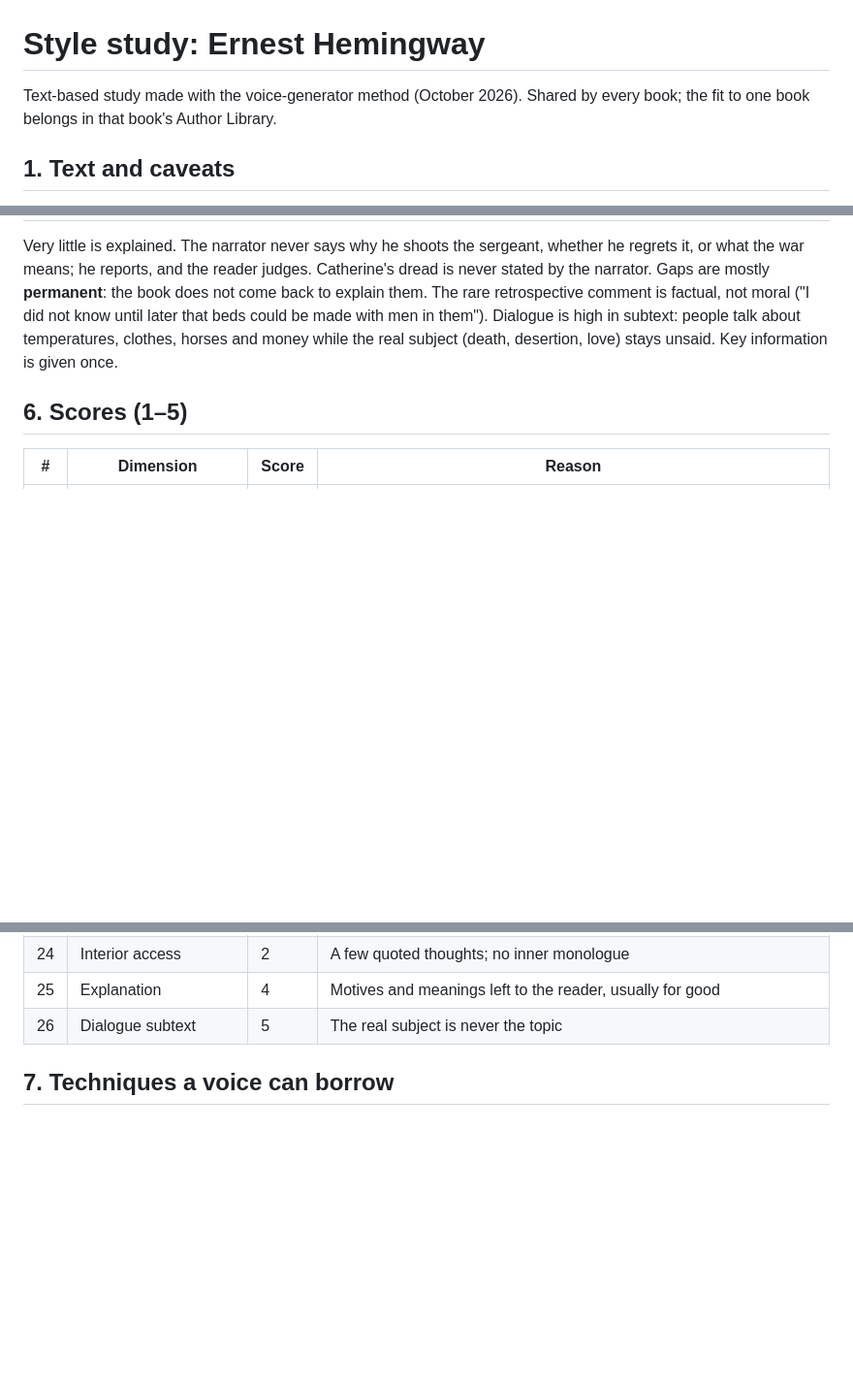
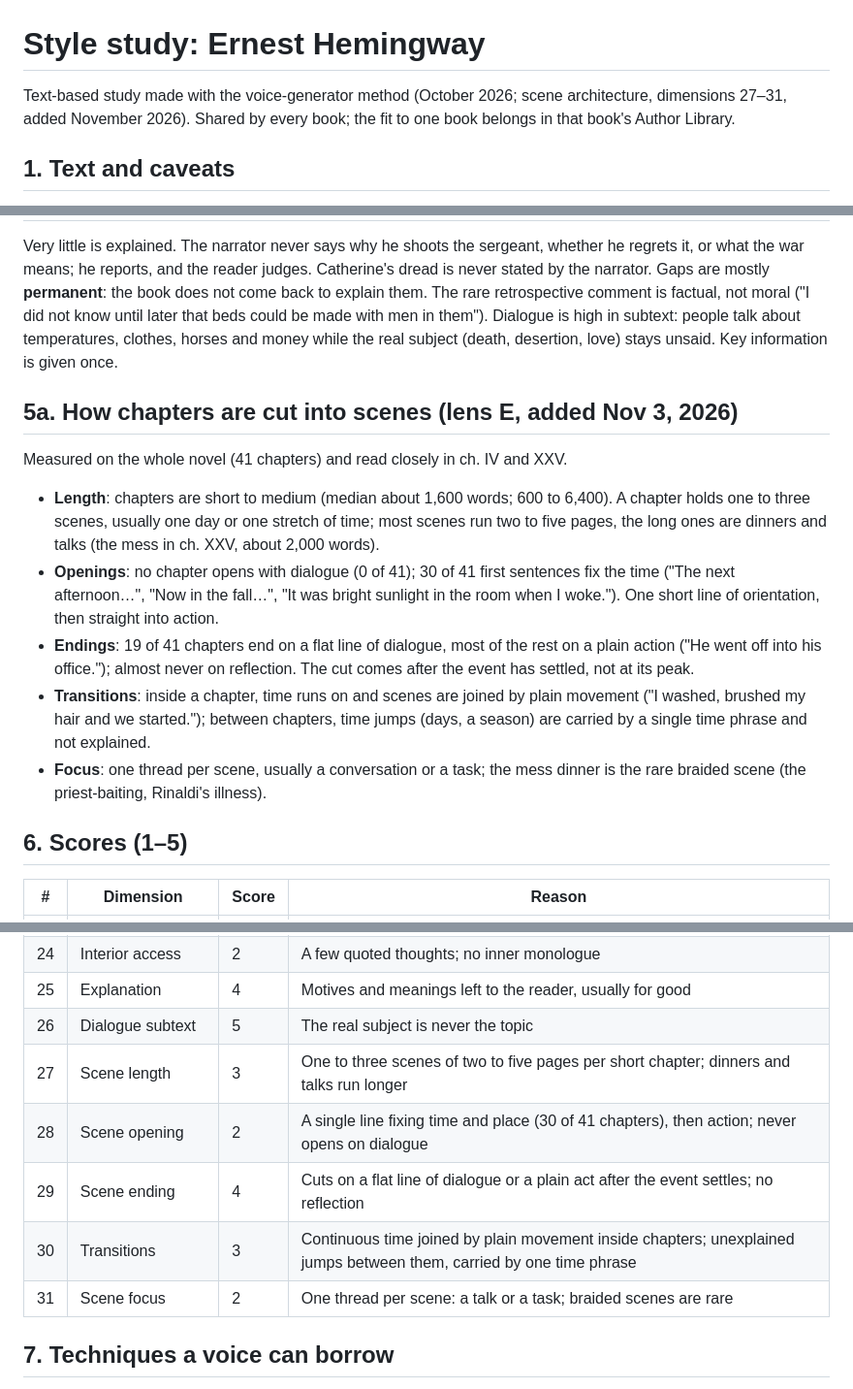
Before and after one commit to rafaxalv/cowriter, a Markdown page: library/hemingway/STYLE.md, 3 parts joined by grey strips. Shown at 97% size. Drawn GitHub-style; blank space fills up the shorter version.

```diff
--- a/library/hemingway/STYLE.md
+++ b/library/hemingway/STYLE.md
@@ -1,6 +1,6 @@
 # Style study: Ernest Hemingway
 
-Text-based study made with the voice-generator method (October 2026). Shared by every book; the fit to one book belongs in that book's Author Library.
+Text-based study made with the voice-generator method (October 2026; scene architecture, dimensions 27–31, added November 2026). Shared by every book; the fit to one book belongs in that book's Author Library.
 
 ## 1. Text and caveats
 
@@ -54,6 +54,15 @@ The exit comes right after the outcome, with no reflection. After the shooting t
 
 Very little is explained. The narrator never says why he shoots the sergeant, whether he regrets it, or what the war means; he reports, and the reader judges. Catherine's dread is never stated by the narrator. Gaps are mostly **permanent**: the book does not come back to explain them. The rare retrospective comment is factual, not moral ("I did not know until later that beds could be made with men in them"). Dialogue is high in subtext: people talk about temperatures, clothes, horses and money while the real subject (death, desertion, love) stays unsaid. Key information is given once.
 
+## 5a. How chapters are cut into scenes (lens E, added Nov 3, 2026)
+
+Measured on the whole novel (41 chapters) and read closely in ch. IV and XXV.
+- **Length**: chapters are short to medium (median about 1,600 words; 600 to 6,400). A chapter holds one to three scenes, usually one day or one stretch of time; most scenes run two to five pages, the long ones are dinners and talks (the mess in ch. XXV, about 2,000 words).
+- **Openings**: no chapter opens with dialogue (0 of 41); 30 of 41 first sentences fix the time ("The next afternoon…", "Now in the fall…", "It was bright sunlight in the room when I woke."). One short line of orientation, then straight into action.
+- **Endings**: 19 of 41 chapters end on a flat line of dialogue, most of the rest on a plain action ("He went off into his office."); almost never on reflection. The cut comes after the event has settled, not at its peak.
+- **Transitions**: inside a chapter, time runs on and scenes are joined by plain movement ("I washed, brushed my hair and we started."); between chapters, time jumps (days, a season) are carried by a single time phrase and not explained.
+- **Focus**: one thread per scene, usually a conversation or a task; the mess dinner is the rare braided scene (the priest-baiting, Rinaldi's illness).
+
 ## 6. Scores (1–5)
 
 | # | Dimension | Score | Reason |
@@ -84,6 +93,11 @@ Very little is explained. The narrator never says why he shoots the sergeant, wh
 | 24 | Interior access | 2 | A few quoted thoughts; no inner monologue |
 | 25 | Explanation | 4 | Motives and meanings left to the reader, usually for good |
 | 26 | Dialogue subtext | 5 | The real subject is never the topic |
+| 27 | Scene length | 3 | One to three scenes of two to five pages per short chapter; dinners and talks run longer |
+| 28 | Scene opening | 2 | A single line fixing time and place (30 of 41 chapters), then action; never opens on dialogue |
+| 29 | Scene ending | 4 | Cuts on a flat line of dialogue or a plain act after the event settles; no reflection |
+| 30 | Transitions | 3 | Continuous time joined by plain movement inside chapters; unexplained jumps between them, carried by one time phrase |
+| 31 | Scene focus | 2 | One thread per scene: a talk or a task; braided scenes are rare |
 
 ## 7. Techniques a voice can borrow
 
```
Also changed, not shown: other parts of library/hemingway/STYLE.md (+2 -0 lines), library/dostoevsky/STYLE.md (+17 -1 lines).
